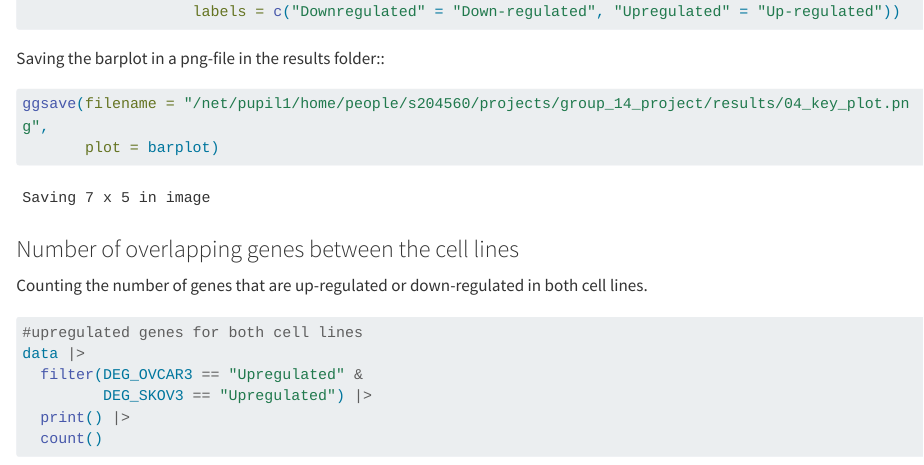
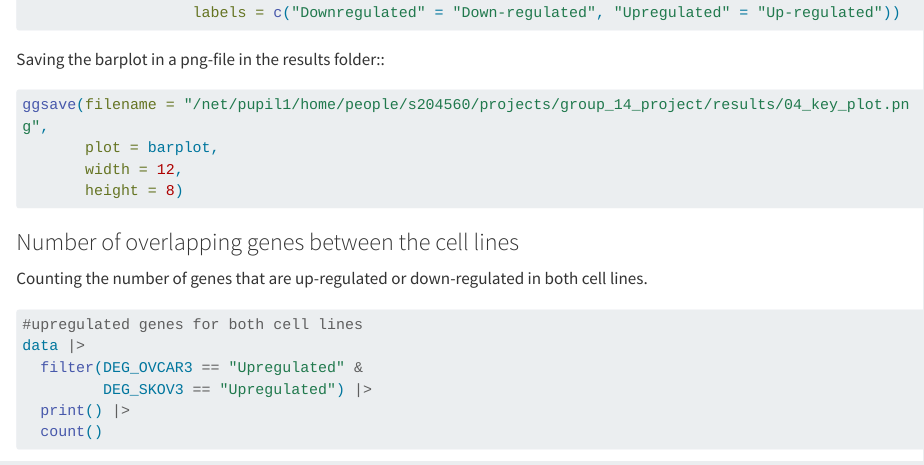
Before and after one commit to rforbiodatascience24/group_14_project, a Quarto document (R/04_describe.qmd): the page in a window 1100 px wide, from 2490 px down before the commit and from 2440 px down after it, so that both start at the same text. Rendered offline with R 4.5, knitr and Pandoc in place of Quarto, with nearby package versions; long lines of code are wrapped.

Commit message:
More beautiful plot

````diff
--- a/R/04_describe.qmd
+++ b/R/04_describe.qmd
@@ -86,7 +85,9 @@ Saving the barplot in a png-file in the results folder::
 
 ```{r}
 ggsave(filename = "/net/pupil1/home/people/s204560/projects/group_14_project/results/04_key_plot.png",
-       plot = barplot)
+       plot = barplot,
+       width = 12,
+       height = 8)
 ```
 
 ### Number of overlapping genes between the cell lines
````
Also changed, not shown: results/04_key_plot.png, R/04_describe.qmd (1 more changed lines).
